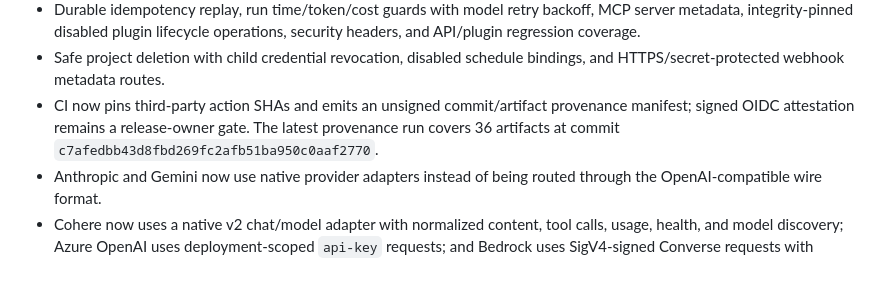
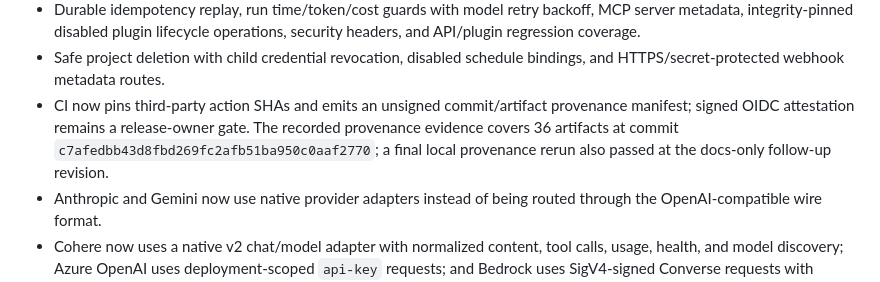
Before and after one commit to Shine0078/bot-buffet, a Markdown page: docs/status.md, the part around the change. Rendered like a GitHub page.

Commit message:
Clarify provenance evidence wording

```diff
--- a/docs/status.md
+++ b/docs/status.md
@@ -19,7 +19,7 @@ Updated 2026-08-21. This is the source of truth for implementation evidence.
 - Multi-agent coordination helpers provide structured handoff packets, evidence comparison, and bounded parallel execution.
 - Durable idempotency replay, run time/token/cost guards with model retry backoff, MCP server metadata, integrity-pinned disabled plugin lifecycle operations, security headers, and API/plugin regression coverage.
 - Safe project deletion with child credential revocation, disabled schedule bindings, and HTTPS/secret-protected webhook metadata routes.
-- CI now pins third-party action SHAs and emits an unsigned commit/artifact provenance manifest; signed OIDC attestation remains a release-owner gate. The latest provenance run covers 36 artifacts at commit `c7afedbb43d8fbd269fc2afb51ba950c0aaf2770`.
+- CI now pins third-party action SHAs and emits an unsigned commit/artifact provenance manifest; signed OIDC attestation remains a release-owner gate. The recorded provenance evidence covers 36 artifacts at commit `c7afedbb43d8fbd269fc2afb51ba950c0aaf2770`; a final local provenance rerun also passed at the docs-only follow-up revision.
 - Anthropic and Gemini now use native provider adapters instead of being routed through the OpenAI-compatible wire format.
 - Cohere now uses a native v2 chat/model adapter with normalized content, tool calls, usage, health, and model discovery; Azure OpenAI uses deployment-scoped `api-key` requests; and Bedrock uses SigV4-signed Converse requests with region-aware model probes.
 - The production entrypoint now uses the same provider adapter factory as the API/control-plane registry, so native adapter selection is effective at runtime.
```
